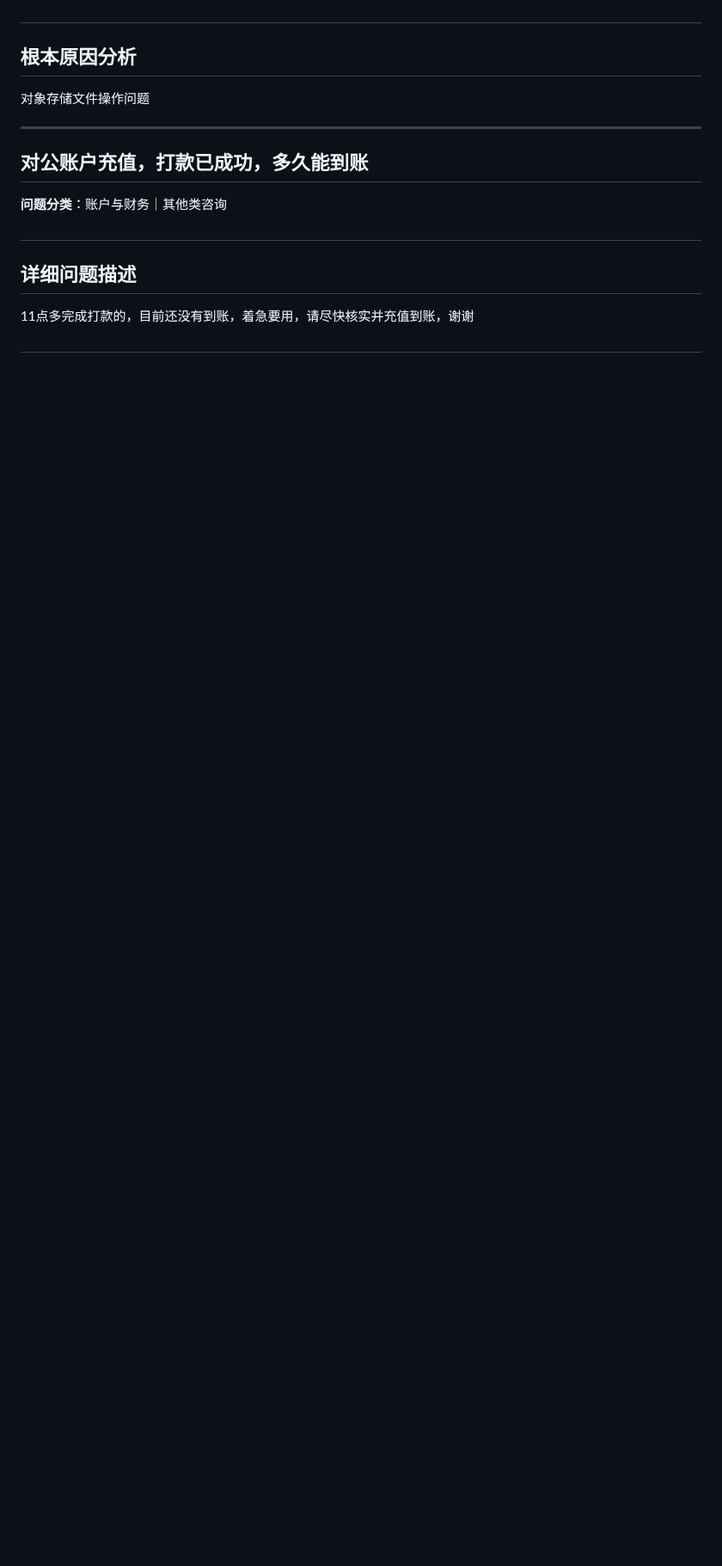
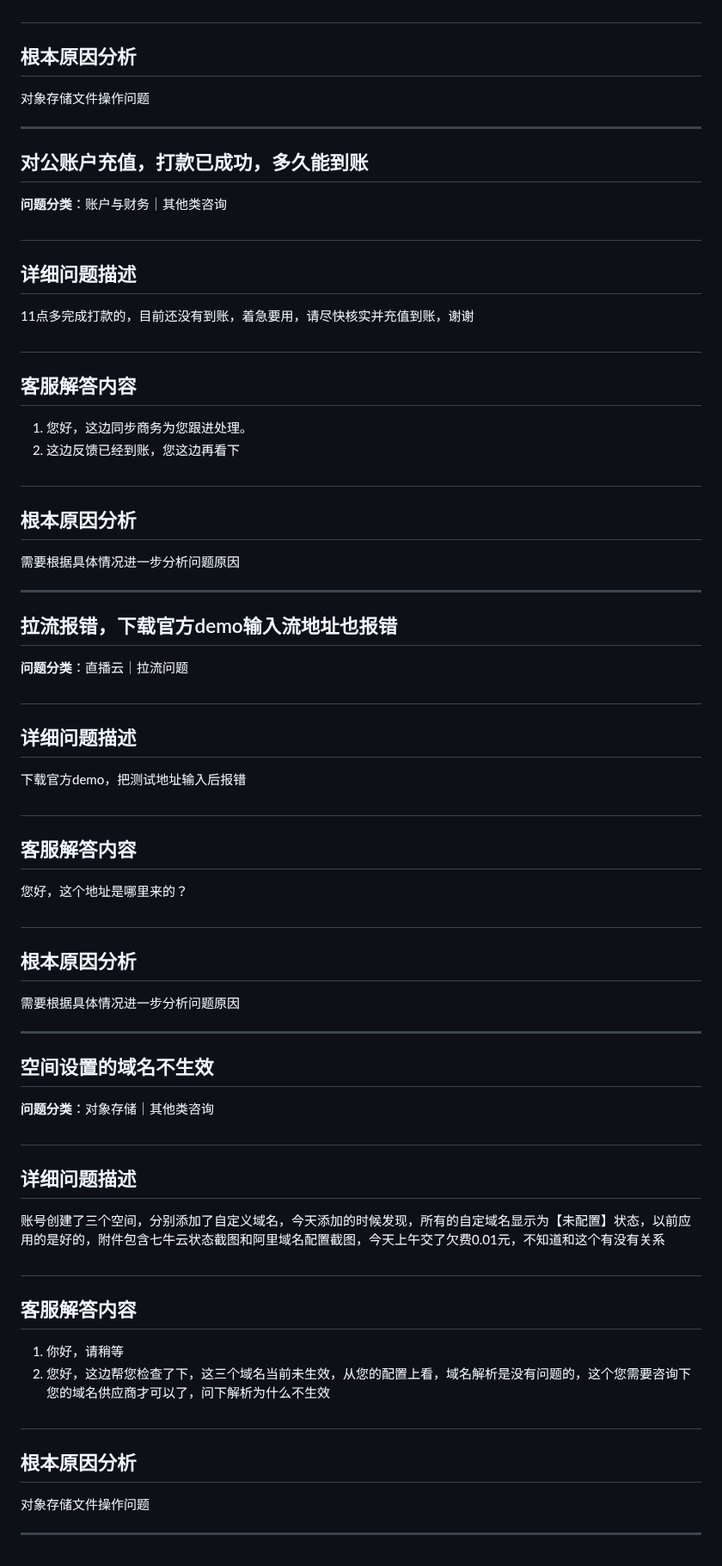
Before and after one commit to ShaoLongFei/XBot, a Markdown page: data/process_data_3.md, the part around the change. Shown at 86% size. Drawn GitHub-style; blank space fills up the shorter version.

Commit message:
feat: 完成第 34 批数据处理 (问题 331-340)
🤖 Generated with [codeagent](https://github.com/qbox/codeagent)
Co-authored-by: xgopilot[bot] <231223108+xgopilot[bot]@users.noreply.github.com>

```diff
--- a/data/process_data_3.md
+++ b/data/process_data_3.md
@@ -1635,3 +1635,47 @@ CDN配置参数设置不当或理解有误
 11点多完成打款的，目前还没有到账，着急要用，请尽快核实并充值到账，谢谢
 
 #
+## 客服解答内容
+1. 您好，这边同步商务为您跟进处理。
+2. 这边反馈已经到账，您这边再看下
+
+#
+## 根本原因分析
+需要根据具体情况进一步分析问题原因
+
+---
+## 拉流报错，下载官方demo输入流地址也报错
+
+**问题分类**：直播云｜拉流问题
+
+#
+## 详细问题描述
+下载官方demo，把测试地址输入后报错
+
+#
+## 客服解答内容
+您好，这个地址是哪里来的？
+
+#
+## 根本原因分析
+需要根据具体情况进一步分析问题原因
+
+---
+## 空间设置的域名不生效
+
+**问题分类**：对象存储｜其他类咨询
+
+#
+## 详细问题描述
+账号创建了三个空间，分别添加了自定义域名，今天添加的时候发现，所有的自定域名显示为【未配置】状态，以前应用的是好的，附件包含七牛云状态截图和阿里域名配置截图，今天上午交了欠费0.01元，不知道和这个有没有关系
+
+#
+## 客服解答内容
+1. 你好，请稍等
+2. 您好，这边帮您检查了下，这三个域名当前未生效，从您的配置上看，域名解析是没有问题的，这个您需要咨询下您的域名供应商才可以了，问下解析为什么不生效
+
+#
+## 根本原因分析
+对象存储文件操作问题
+
+---
```
